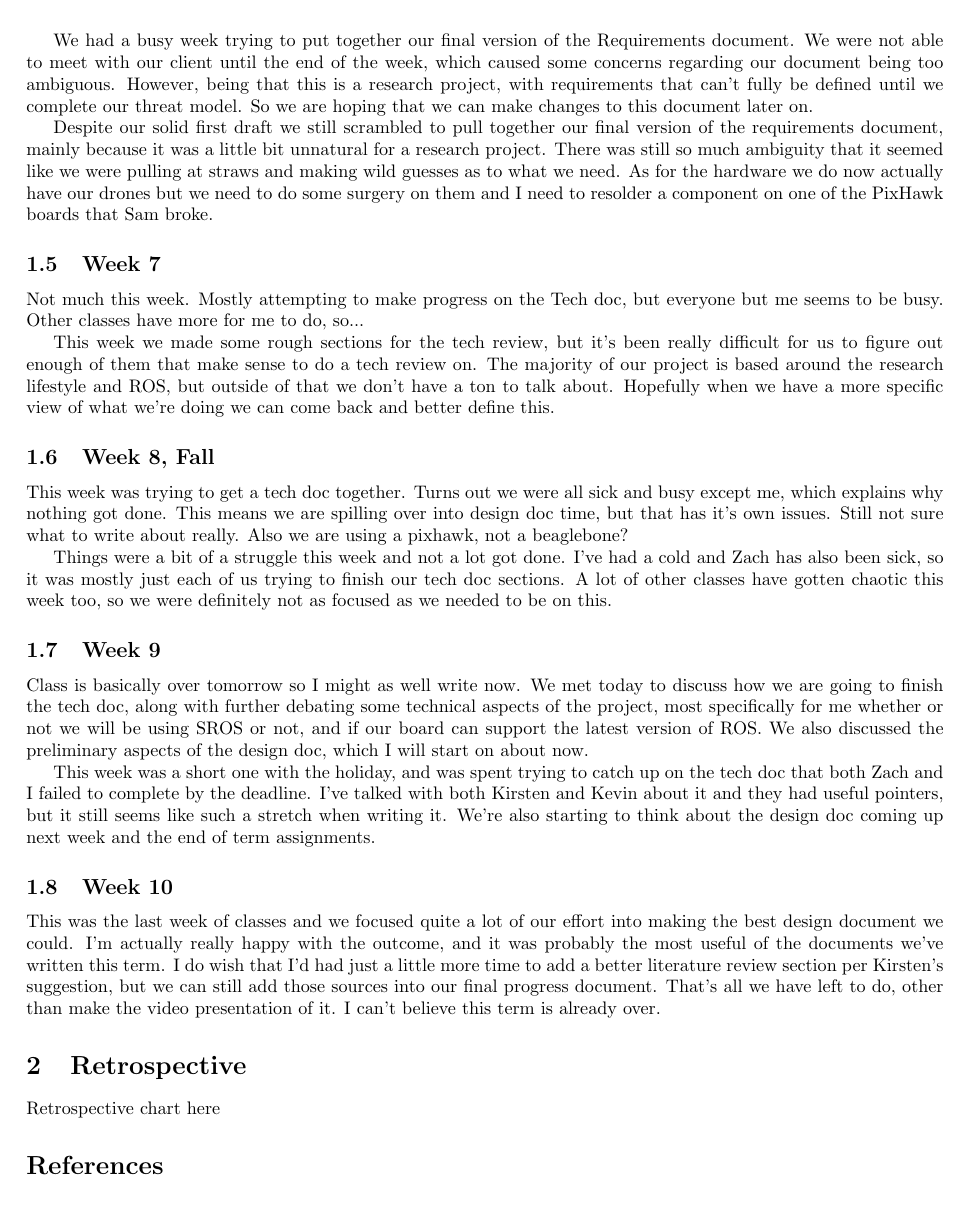
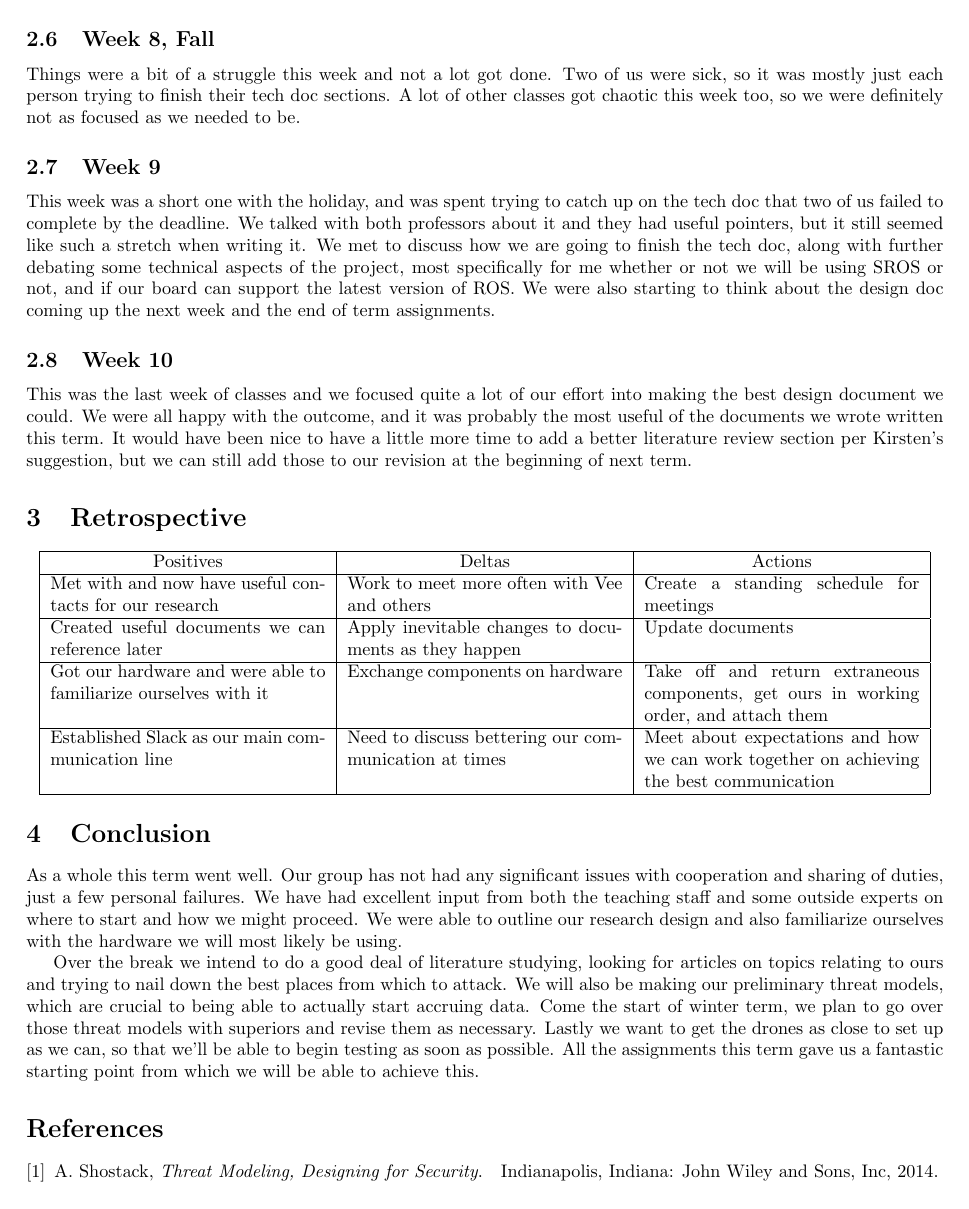
Before and after one commit to giacoppd/Security-For-Robotics, a LaTeX paper (docs/progress_report/progress_report.tex): page 4 of 4. Compiled offline with LaTeX, dvips and Ghostscript.

Commit message:
Finalized progress report!

```diff
--- a/docs/progress_report/progress_report.tex
+++ b/docs/progress_report/progress_report.tex
@@ -145,3 +146,0 @@ Midterms have finally passed us, my grades remain in a solid B range. Life goes
-We had a busy week trying to put together our final version of the Requirements document. We were not able to meet with our client until the end of the week, which caused some concerns regarding our document being too ambiguous. However, being that this is a research project, with requirements that can't fully be defined until we complete our threat model. So we are hoping that we can make changes to this document later on.
-
-Despite our solid first draft we still scrambled to pull together our final version of the requirements document, mainly because it was a little bit unnatural for a research project. There was still so much ambiguity that it seemed like we were pulling at straws and making wild guesses as to what we need. As for the hardware we do now actually have our drones but we need to do some surgery on them and I need to resolder a component on one of the PixHawk boards that Sam broke.
@@ -148,6 +150,2 @@ Despite our solid first draft we still scrambled to pull together our final vers
 
 \subsection{Week 7}
-Not much this week. Mostly attempting to make progress on the Tech doc, but everyone but me seems to be busy. Other
-classes have more for me to do, so...
-
-This week we made some rough sections for the tech review, but it's been really difficult for us to figure out enough of them that make sense to do a tech review on. The majority of our project is based around the research lifestyle and ROS, but outside of that we don't have a ton to talk about. Hopefully when we have a more specific view of what we're doing we can come back and better define this.
@@ -154,20 +155,61 @@ This week we made some rough sections for the tech review, but it's been really
 
 \subsection{Week 8, Fall}
-This week was trying to get a tech doc together. Turns out we were all sick and busy except me, which explains why
-nothing got done. This means we are spilling over into design doc time, but that has it's own issues. Still not sure what to write about really. Also we are using a pixhawk, not a beaglebone?
-
-Things were a bit of a struggle this week and not a lot got done. I've had a cold and Zach has also been sick, so it was mostly just each of us trying to finish our tech doc sections. A lot of other classes have gotten chaotic this week too, so we were definitely not as focused as we needed to be on this.
+Things were a bit of a struggle this week and not a lot got done.
+Two of us were sick, so it was mostly just each person trying to finish their tech doc sections.
+A lot of other classes got chaotic this week too, so we were definitely not as focused as we needed to be.
 
 \subsection{Week 9}
-Class is basically over tomorrow so I might as well write now. We met today to discuss how we are going to finish the tech doc, along with further debating some technical aspects of the project, most specifically for me whether or not we will be using SROS or not, and if our board can support the latest version of ROS. We also discussed the preliminary aspects of the design doc, which I will start on about now.
-
-This week was a short one with the holiday, and was spent trying to catch up on the tech doc that both Zach and I failed to complete by the deadline. I've talked with both Kirsten and Kevin about it and they had useful pointers, but it still seems like such a stretch when writing it. We're also starting to think about the design doc coming up next week and the end of term assignments.
+This week was a short one with the holiday, and was spent trying to catch up on the tech doc that two of us failed to complete by the deadline.
+We talked with both professors about it and they had useful pointers, but it still seemed like such a stretch when writing it.
+We met to discuss how we are going to finish the tech doc, along with further debating some technical aspects of the project, most specifically for me whether or not we will be using SROS or not, and if our board can support the latest version of ROS.
+We were also starting to think about the design doc coming up the next week and the end of term assignments.
 
 \subsection{Week 10}
-This was the last week of classes and we focused quite a lot of our effort into making the best design document we could. I'm actually really happy with the outcome, and it was probably the most useful of the documents we've written this term. I do wish that I'd had just a little more time to add a better literature review section per Kirsten's suggestion, but we can still add those sources into our final progress document. That's all we have left to do, other than make the video presentation of it. I can't believe this term is already over.
+This was the last week of classes and we focused quite a lot of our effort into making the best design document we could.
+We were all happy with the outcome, and it was probably the most useful of the documents we wrote written this term.
+It would have been nice to have a little more time to add a better literature review section per Kirsten's suggestion, but we can still add those to our revision at the beginning of next term.
 
 \section{Retrospective}
-Retrospective chart here
+
+\begin{center}
+\begin{tabular}{ |p{0.3\linewidth}|p{0.3\linewidth}|p{0.3\linewidth}| }
+ \hline
+ \centering Positives &
+ \centering Deltas &
+ \centering Actions \tabularnewline
+ \hline
+ Met with and now have useful contacts for our research &
+ Work to meet more often with Vee and others &
+ Create a standing schedule for meetings \tabularnewline
+ \hline
+ Created useful documents we can reference later &
+ Apply inevitable changes to documents as they happen &
+ Update documents \tabularnewline
+ \hline
+ Got our hardware and were able to familiarize ourselves with it &
+ Exchange components on hardware &
+ Take off and return extraneous components, get ours in working order, and attach them \tabularnewline
+ \hline
+ Established Slack as our main communication line &
+ Need to discuss bettering our communication at times &
+ Meet about expectations and how we can work together on achieving the best communication \tabularnewline
+ \hline
+\end{tabular}
+\end{center}
+
+
+\section{Conclusion}
+As a whole this term went well.
+Our group has not had any significant issues with cooperation and sharing of duties, just a few personal failures.
+We have had excellent input from both the teaching staff and some outside experts on where to start and how we might proceed.
+We were able to outline our research design and also familiarize ourselves with the hardware we will most likely be using.
+
+Over the break we intend to do a good deal of literature studying, looking for articles on topics relating to ours and trying to nail down the best places from which to attack.
+We will also be making our preliminary threat models, which are crucial to being able to actually start accruing data.
+Come the start of winter term, we plan to go over those threat models with superiors and revise them as necessary.
+Lastly we want to get the drones as close to set up as we can, so that we'll be able to begin testing as soon as possible.
+All the assignments this term gave us a fantastic starting point from which we will be able to achieve this.
+
 
 \bibliographystyle{IEEEtran}
 \bibliography{progress_report.bib}
```
Also changed, not shown: docs/progress_report/progress_report.pdf (added), docs/progress_report/progress_report.tex (46 more changed lines).
